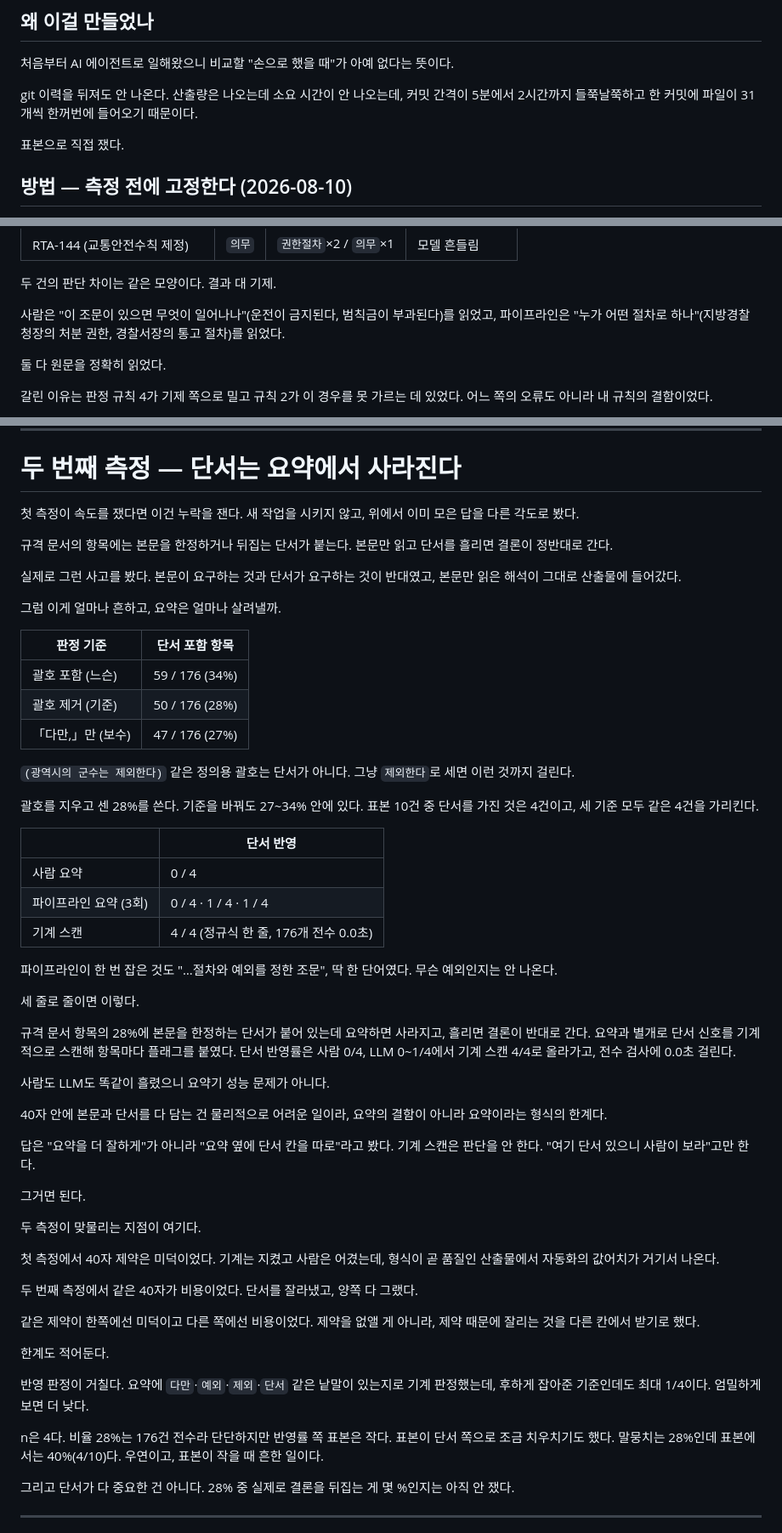
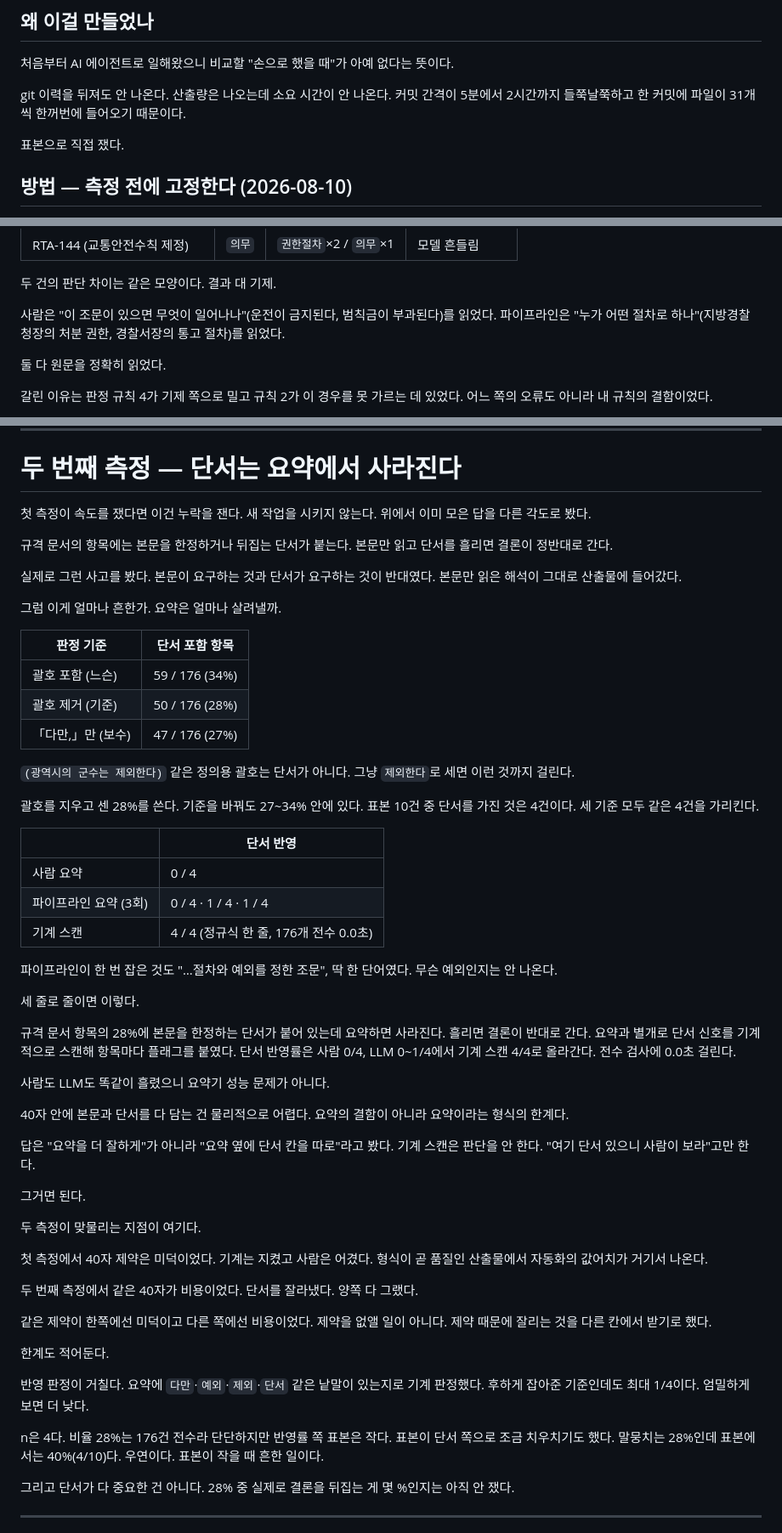
Before and after one commit to serenwoon/extraction-benchmark, a Markdown page: README.md, 3 parts joined by grey strips. Shown at 85% size. Drawn GitHub-style.

```diff
--- a/README.md
+++ b/README.md
@@ -8,7 +8,7 @@
 
 처음부터 AI 에이전트로 일해왔으니 비교할 "손으로 했을 때"가 아예 없다는 뜻이다.
 
-git 이력을 뒤져도 안 나온다. 산출량은 나오는데 소요 시간이 안 나오는데, 커밋 간격이 5분에서 2시간까지 들쭉날쭉하고 한 커밋에 파일이 31개씩 한꺼번에 들어오기 때문이다.
+git 이력을 뒤져도 안 나온다. 산출량은 나오는데 소요 시간이 안 나온다. 커밋 간격이 5분에서 2시간까지 들쭉날쭉하고 한 커밋에 파일이 31개씩 한꺼번에 들어오기 때문이다.
 
 표본으로 직접 쟀다.
 
@@ -87,7 +87,7 @@ n은 10이고 통계적 유의성을 주장하지 않는다. "대략 몇 배"까
 
 두 건의 판단 차이는 같은 모양이다. 결과 대 기제.
 
-사람은 "이 조문이 있으면 무엇이 일어나나"(운전이 금지된다, 범칙금이 부과된다)를 읽었고, 파이프라인은 "누가 어떤 절차로 하나"(지방경찰청장의 처분 권한, 경찰서장의 통고 절차)를 읽었다.
+사람은 "이 조문이 있으면 무엇이 일어나나"(운전이 금지된다, 범칙금이 부과된다)를 읽었다. 파이프라인은 "누가 어떤 절차로 하나"(지방경찰청장의 처분 권한, 경찰서장의 통고 절차)를 읽었다.
 
 둘 다 원문을 정확히 읽었다.
 
@@ -107,13 +107,13 @@ n은 10이고 통계적 유의성을 주장하지 않는다. "대략 몇 배"까
 
 # 두 번째 측정 — 단서는 요약에서 사라진다
 
-첫 측정이 속도를 쟀다면 이건 누락을 잰다. 새 작업을 시키지 않고, 위에서 이미 모은 답을 다른 각도로 봤다.
+첫 측정이 속도를 쟀다면 이건 누락을 잰다. 새 작업을 시키지 않는다. 위에서 이미 모은 답을 다른 각도로 봤다.
 
 규격 문서의 항목에는 본문을 한정하거나 뒤집는 단서가 붙는다. 본문만 읽고 단서를 흘리면 결론이 정반대로 간다.
 
-실제로 그런 사고를 봤다. 본문이 요구하는 것과 단서가 요구하는 것이 반대였고, 본문만 읽은 해석이 그대로 산출물에 들어갔다.
+실제로 그런 사고를 봤다. 본문이 요구하는 것과 단서가 요구하는 것이 반대였다. 본문만 읽은 해석이 그대로 산출물에 들어갔다.
 
-그럼 이게 얼마나 흔하고, 요약은 얼마나 살려낼까.
+그럼 이게 얼마나 흔한가. 요약은 얼마나 살려낼까.
 
 | 판정 기준 | 단서 포함 항목 |
 |---|---|
@@ -123,7 +123,7 @@ n은 10이고 통계적 유의성을 주장하지 않는다. "대략 몇 배"까
 
 `(광역시의 군수는 제외한다)` 같은 정의용 괄호는 단서가 아니다. 그냥 `제외한다`로 세면 이런 것까지 걸린다.
 
-괄호를 지우고 센 28%를 쓴다. 기준을 바꿔도 27~34% 안에 있다. 표본 10건 중 단서를 가진 것은 4건이고, 세 기준 모두 같은 4건을 가리킨다.
+괄호를 지우고 센 28%를 쓴다. 기준을 바꿔도 27~34% 안에 있다. 표본 10건 중 단서를 가진 것은 4건이다. 세 기준 모두 같은 4건을 가리킨다.
 
 | | 단서 반영 |
 |---|---|
@@ -135,11 +135,11 @@ n은 10이고 통계적 유의성을 주장하지 않는다. "대략 몇 배"까
 
 세 줄로 줄이면 이렇다.
 
-규격 문서 항목의 28%에 본문을 한정하는 단서가 붙어 있는데 요약하면 사라지고, 흘리면 결론이 반대로 간다. 요약과 별개로 단서 신호를 기계적으로 스캔해 항목마다 플래그를 붙였다. 단서 반영률은 사람 0/4, LLM 0~1/4에서 기계 스캔 4/4로 올라가고, 전수 검사에 0.0초 걸린다.
+규격 문서 항목의 28%에 본문을 한정하는 단서가 붙어 있는데 요약하면 사라진다. 흘리면 결론이 반대로 간다. 요약과 별개로 단서 신호를 기계적으로 스캔해 항목마다 플래그를 붙였다. 단서 반영률은 사람 0/4, LLM 0~1/4에서 기계 스캔 4/4로 올라간다. 전수 검사에 0.0초 걸린다.
 
 사람도 LLM도 똑같이 흘렸으니 요약기 성능 문제가 아니다.
 
-40자 안에 본문과 단서를 다 담는 건 물리적으로 어려운 일이라, 요약의 결함이 아니라 요약이라는 형식의 한계다.
+40자 안에 본문과 단서를 다 담는 건 물리적으로 어렵다. 요약의 결함이 아니라 요약이라는 형식의 한계다.
 
 답은 "요약을 더 잘하게"가 아니라 "요약 옆에 단서 칸을 따로"라고 봤다. 기계 스캔은 판단을 안 한다. "여기 단서 있으니 사람이 보라"고만 한다.
 
@@ -147,17 +147,17 @@ n은 10이고 통계적 유의성을 주장하지 않는다. "대략 몇 배"까
 
 두 측정이 맞물리는 지점이 여기다.
 
-첫 측정에서 40자 제약은 미덕이었다. 기계는 지켰고 사람은 어겼는데, 형식이 곧 품질인 산출물에서 자동화의 값어치가 거기서 나온다.
+첫 측정에서 40자 제약은 미덕이었다. 기계는 지켰고 사람은 어겼다. 형식이 곧 품질인 산출물에서 자동화의 값어치가 거기서 나온다.
 
-두 번째 측정에서 같은 40자가 비용이었다. 단서를 잘라냈고, 양쪽 다 그랬다.
+두 번째 측정에서 같은 40자가 비용이었다. 단서를 잘라냈다. 양쪽 다 그랬다.
 
-같은 제약이 한쪽에선 미덕이고 다른 쪽에선 비용이었다. 제약을 없앨 게 아니라, 제약 때문에 잘리는 것을 다른 칸에서 받기로 했다.
+같은 제약이 한쪽에선 미덕이고 다른 쪽에선 비용이었다. 제약을 없앨 일이 아니다. 제약 때문에 잘리는 것을 다른 칸에서 받기로 했다.
 
 한계도 적어둔다.
 
-반영 판정이 거칠다. 요약에 `다만`·`예외`·`제외`·`단서` 같은 낱말이 있는지로 기계 판정했는데, 후하게 잡아준 기준인데도 최대 1/4이다. 엄밀하게 보면 더 낮다.
+반영 판정이 거칠다. 요약에 `다만`·`예외`·`제외`·`단서` 같은 낱말이 있는지로 기계 판정했다. 후하게 잡아준 기준인데도 최대 1/4이다. 엄밀하게 보면 더 낮다.
 
-n은 4다. 비율 28%는 176건 전수라 단단하지만 반영률 쪽 표본은 작다. 표본이 단서 쪽으로 조금 치우치기도 했다. 말뭉치는 28%인데 표본에서는 40%(4/10)다. 우연이고, 표본이 작을 때 흔한 일이다.
+n은 4다. 비율 28%는 176건 전수라 단단하지만 반영률 쪽 표본은 작다. 표본이 단서 쪽으로 조금 치우치기도 했다. 말뭉치는 28%인데 표본에서는 40%(4/10)다. 우연이다. 표본이 작을 때 흔한 일이다.
 
 그리고 단서가 다 중요한 건 아니다. 28% 중 실제로 결론을 뒤집는 게 몇 %인지는 아직 안 쟀다.
 
```
Also changed, not shown: other parts of README.md (+12 -12 lines).
